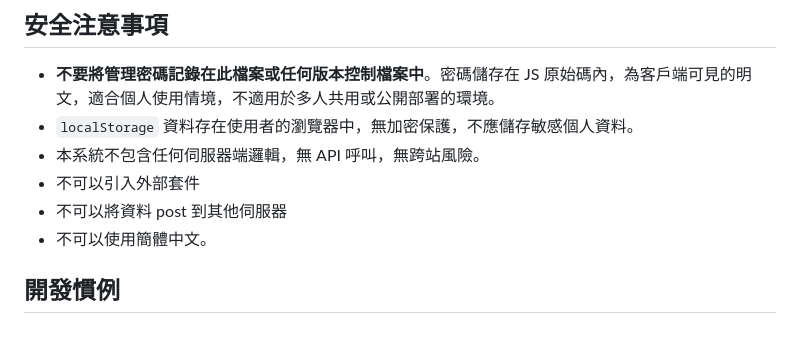
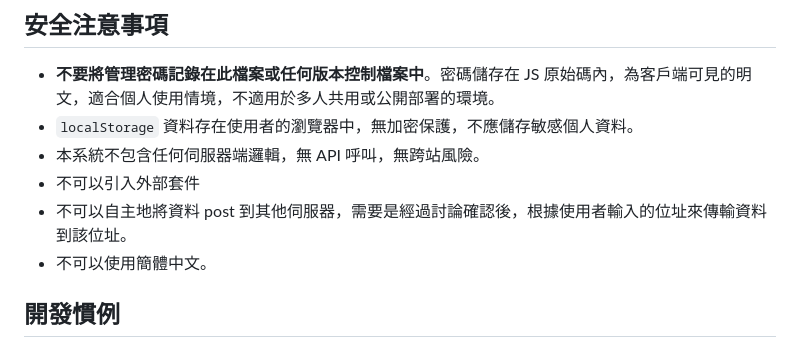
Before and after one commit to TaipeiAlan/Voca2000, a Markdown page: CLAUDE.md, the part around the change. GitHub-like rendering.

```diff
--- a/CLAUDE.md
+++ b/CLAUDE.md
@@ -10,7 +10,7 @@ Voca2000 是一個純前端的英文單字測驗系統，所有功能封裝在
 - `localStorage` 資料存在使用者的瀏覽器中，無加密保護，不應儲存敏感個人資料。
 - 本系統不包含任何伺服器端邏輯，無 API 呼叫，無跨站風險。
 - 不可以引入外部套件
-- 不可以將資料 post 到其他伺服器
+- 不可以自主地將資料 post 到其他伺服器，需要是經過討論確認後，根據使用者輸入的位址來傳輸資料到該位址。
 - 不可以使用簡體中文。
 
 ## 開發慣例
```
